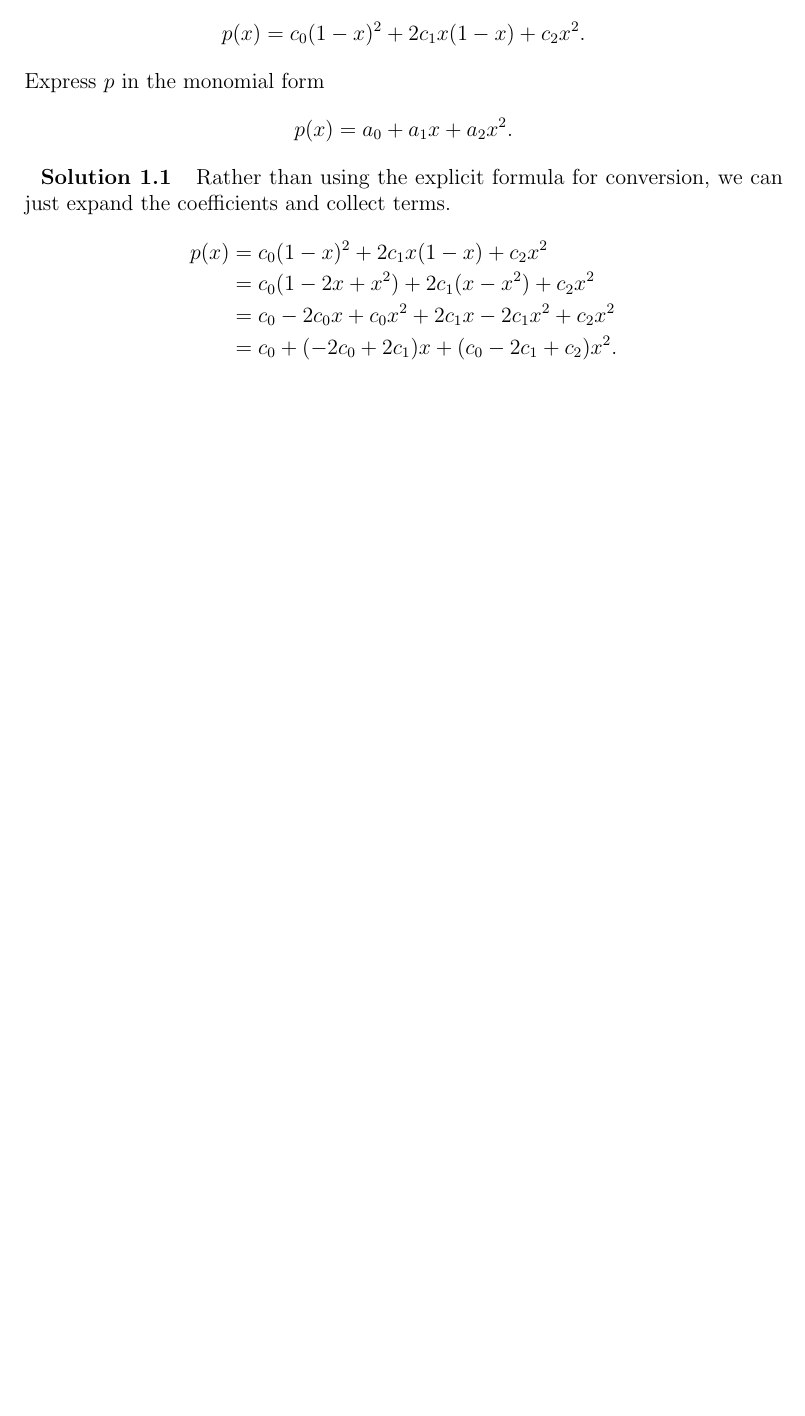
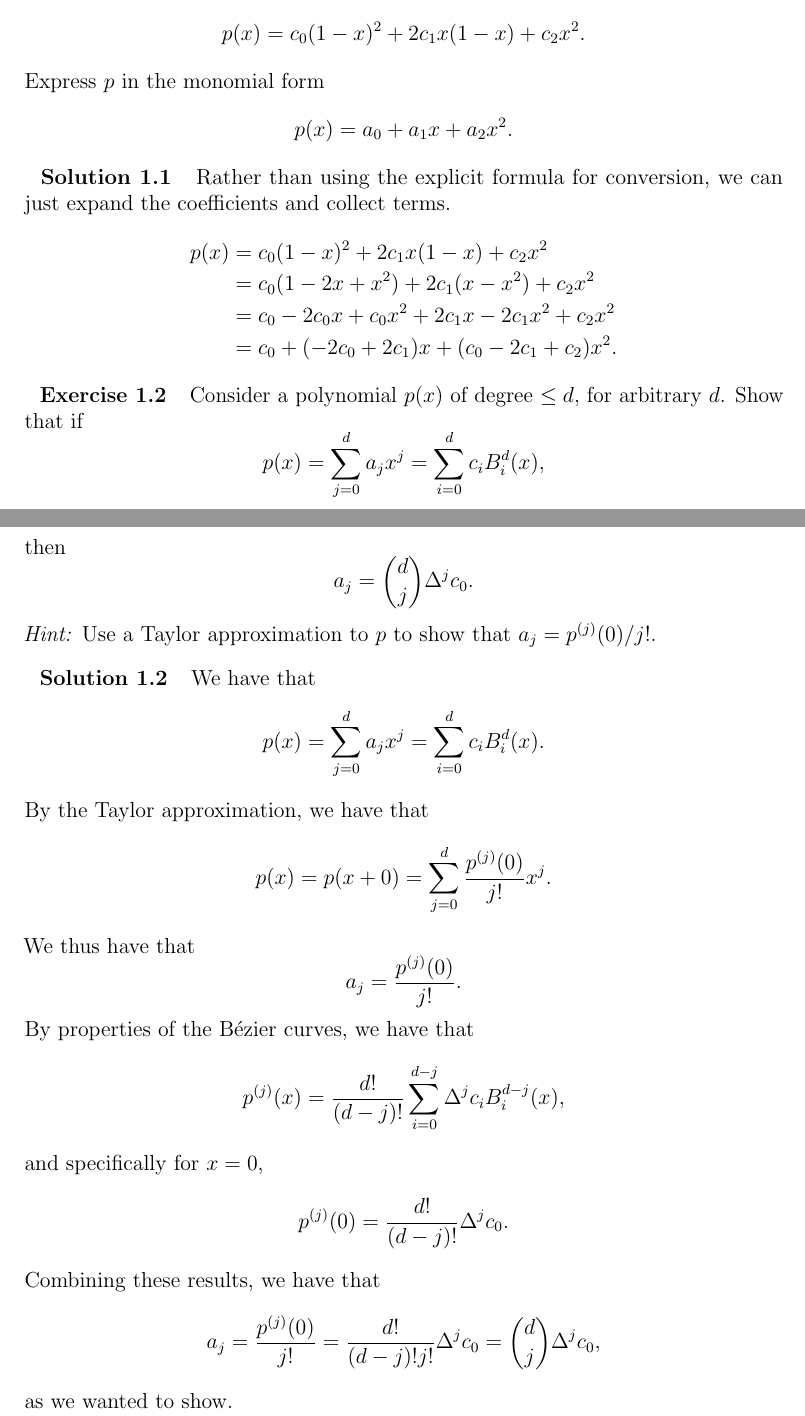
Before and after one commit to augustfe/MAT4170, a LaTeX document (doc/main.tex, which reads doc/1_bb_poly/exercises.tex): part of the page before the commit and two parts of pages 1 and 2 of 2 after it, the two joined at a grey line, cut so that both start at the same text, the shorter picture padded with empty space. Compiled offline with pdfLaTeX.

Commit message:
Add second exercise

```diff
--- a/doc/1_bb_poly/exercises.tex
+++ b/doc/1_bb_poly/exercises.tex
@@ -19,3 +19,44 @@
         &= c_0 + (-2c_0 + 2c_1) x + (c_0 - 2c_1 + c_2) x^2.
     \end{align*}
 \end{solution}
+
+\begin{exercise}
+    Consider a polynomial $p(x)$ of degree $\leq d$, for arbitrary $d$.
+    Show that if
+    \begin{equation*}
+        p(x) = \sum_{j=0}^d a_j x^j = \sum_{i=0}^d c_i B_i^d(x),
+    \end{equation*}
+    then
+    \begin{equation*}
+        a_j = \binom{d}{j} \Delta^j c_0.
+    \end{equation*}
+    \textit{Hint:} Use a Taylor approximation to $p$ to show that $a_j = p^{(j)}(0)/j!$. % chktex 40
+\end{exercise}
+
+\begin{solution}
+    We have that
+    \begin{equation*}
+        p(x) = \sum_{j=0}^d a_j x^j = \sum_{i=0}^d c_i B_i^d(x).
+    \end{equation*}
+    By the Taylor approximation, we have that
+    \begin{equation*}
+        p(x) = p(x + 0) = \sum_{j=0}^d \frac{p^{(j)}(0)}{j!} x^j.
+    \end{equation*}
+    We thus have that
+    \begin{equation*}
+        a_j = \frac{p^{(j)}(0)}{j!}.
+    \end{equation*}
+    By properties of the Bézier curves, we have that
+    \begin{equation*}
+        p^{(j)}(x) = \frac{d!}{(d-j)!} \sum_{i = 0}^{d - j} \Delta^j c_i B_i^{d-j}(x),
+    \end{equation*}
+    and specifically for $x = 0$,
+    \begin{equation*}
+        p^{(j)}(0) = \frac{d!}{(d-j)!} \Delta^j c_0.
+    \end{equation*}
+    Combining these results, we have that
+    \begin{equation*}
+        a_j = \frac{p^{(j)}(0)}{j!} = \frac{d!}{(d-j)! j!} \Delta^j c_0 = \binom{d}{j} \Delta^j c_0,
+    \end{equation*}
+    as we wanted to show.
+\end{solution}
--- a/doc/main.tex
+++ b/doc/main.tex
@@ -1,4 +1,7 @@
-\documentclass[a4paper,12pt]{article}
+\documentclass[
+    a4paper,
+    12pt,
+]{article}
 \usepackage{amsmath, amsthm, amsfonts, amssymb}
 \usepackage{microtype}
 \usepackage{geometry}
```
Also changed, not shown: doc/main.pdf.
